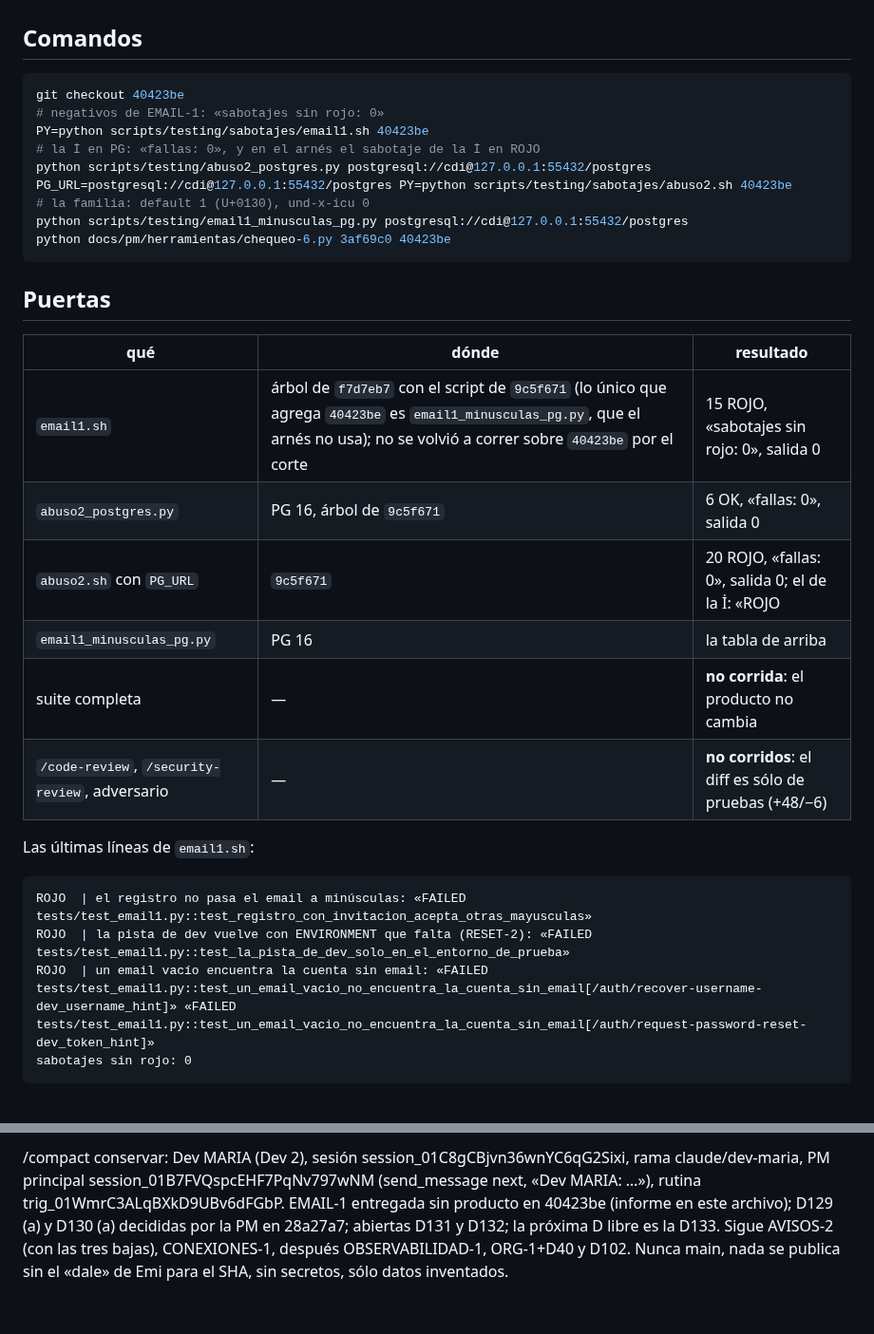
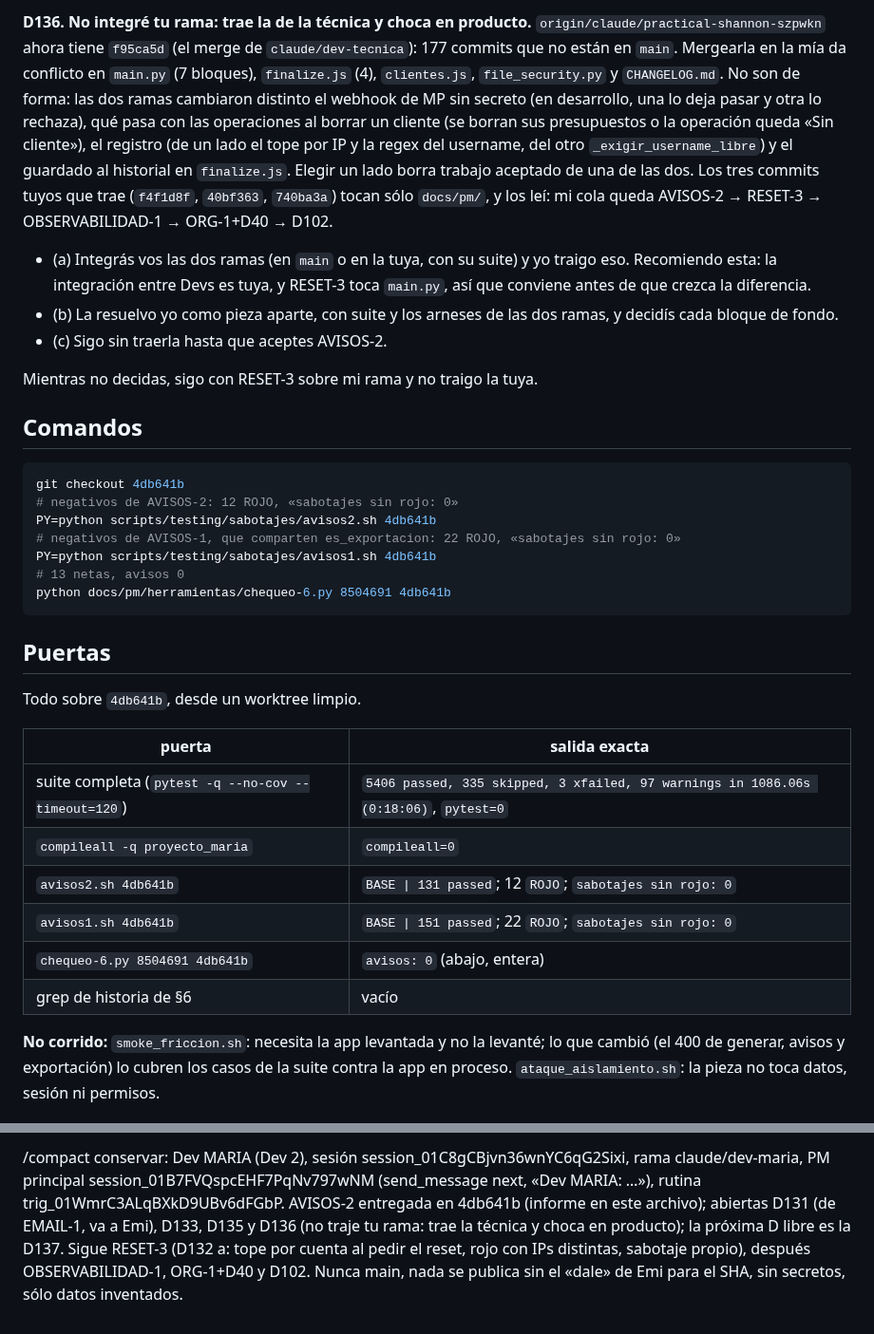
Before and after one commit to Memu007/CDI-vuce-, a Markdown page: docs/pm/PARA-PM-2.md, 2 parts joined by grey strips. Shown at 95% size. Drawn GitHub-style.

Commit message:
docs: AVISOS-2, el informe
Co-Authored-By: Claude Opus 5.5 <noreply@anthropic.com>
Claude-Session: https://claude.ai/code/session_01C8gCBjvn36wnYC6qG2Sixi

````diff
--- a/docs/pm/PARA-PM-2.md
+++ b/docs/pm/PARA-PM-2.md
@@ -73,33 +91,55 @@ no abre la cuenta, pero molesta y sirve para phishing.
+**D136. No integré tu rama: trae la de la técnica y choca en producto.**
+`origin/claude/practical-shannon-szpwkn` ahora tiene `f95ca5d` (el merge de
+`claude/dev-tecnica`): 177 commits que no están en `main`. Mergearla en la
+mía da conflicto en `main.py` (7 bloques), `finalize.js` (4),
+`clientes.js`, `file_security.py` y `CHANGELOG.md`. No son de forma: las dos
+ramas cambiaron distinto el webhook de MP sin secreto (en desarrollo, una lo
+deja pasar y otra lo rechaza), qué pasa con las operaciones al borrar un
+cliente (se borran sus presupuestos o la operación queda «Sin cliente»), el
+registro (de un lado el tope por IP y la regex del username, del otro
+`_exigir_username_libre`) y el guardado al historial
+en `finalize.js`. Elegir un lado borra trabajo aceptado de una de las dos.
+Los tres commits tuyos que trae (`f4f1d8f`, `40bf363`, `740ba3a`) tocan sólo
+`docs/pm/`, y los leí: mi cola queda AVISOS-2 → RESET-3 → OBSERVABILIDAD-1
+→ ORG-1+D40 → D102.
+
+- (a) Integrás vos las dos ramas (en `main` o en la tuya, con su suite) y
+  yo traigo eso. Recomiendo esta: la integración entre Devs es tuya, y
+  RESET-3 toca `main.py`, así que conviene antes de que crezca la
+  diferencia.
+- (b) La resuelvo yo como pieza aparte, con suite y los arneses de las dos
+  ramas, y decidís cada bloque de fondo.
+- (c) Sigo sin traerla hasta que aceptes AVISOS-2.
+
+Mientras no decidas, sigo con RESET-3 sobre mi rama y no traigo la tuya.
 
 ## Comandos
 
 ```bash
-git checkout 40423be
-# negativos de EMAIL-1: «sabotajes sin rojo: 0»
-PY=python scripts/testing/sabotajes/email1.sh 40423be
-# la İ en PG: «fallas: 0», y en el arnés el sabotaje de la İ en ROJO
-python scripts/testing/abuso2_postgres.py postgresql://cdi@127.0.0.1:55432/postgres
-PG_URL=postgresql://cdi@127.0.0.1:55432/postgres PY=python scripts/testing/sabotajes/abuso2.sh 40423be
-# la familia: default 1 (U+0130), und-x-icu 0
-python scripts/testing/email1_minusculas_pg.py postgresql://cdi@127.0.0.1:55432/postgres
-python docs/pm/herramientas/chequeo-6.py 3af69c0 40423be
+git checkout 4db641b
+# negativos de AVISOS-2: 12 ROJO, «sabotajes sin rojo: 0»
+PY=python scripts/testing/sabotajes/avisos2.sh 4db641b
+# negativos de AVISOS-1, que comparten es_exportacion: 22 ROJO, «sabotajes sin rojo: 0»
+PY=python scripts/testing/sabotajes/avisos1.sh 4db641b
+# 13 netas, avisos 0
+python docs/pm/herramientas/chequeo-6.py 8504691 4db641b
 ```
 
 ## Puertas
 
-| qué | dónde | resultado |
-|---|---|---|
-| `email1.sh` | árbol de `f7d7eb7` con el script de `9c5f671` (lo único que agrega `40423be` es `email1_minusculas_pg.py`, que el arnés no usa); no se volvió a correr sobre `40423be` por el corte | 15 ROJO, «sabotajes sin rojo: 0», salida 0 |
-| `abuso2_postgres.py` | PG 16, árbol de `9c5f671` | 6 OK, «fallas: 0», salida 0 |
-| `abuso2.sh` con `PG_URL` | `9c5f671` | 20 ROJO, «fallas: 0», salida 0; el de la İ: «ROJO  | Postgres: el tope de recuperar va por el texto en minúsculas de Python: dice «FALLA \| cinco variantes del mismo email mandan tres mails»» |
-| `email1_minusculas_pg.py` | PG 16 | la tabla de arriba |
-| suite completa | — | **no corrida**: el producto no cambia |
-| `/code-review`, `/security-review`, adversario | — | **no corridos**: el diff es sólo de pruebas (+48/−6) |
+Todo sobre `4db641b`, desde un worktree limpio.
 
-Las últimas líneas de `email1.sh`:
-```
-ROJO  | el registro no pasa el email a minúsculas: «FAILED tests/test_email1.py::test_registro_con_invitacion_acepta_otras_mayusculas»
-ROJO  | la pista de dev vuelve con ENVIRONMENT que falta (RESET-2): «FAILED tests/test_email1.py::test_la_pista_de_dev_solo_en_el_entorno_de_prueba»
-ROJO  | un email vacío encuentra la cuenta sin email: «FAILED tests/test_email1.py::test_un_email_vacio_no_encuentra_la_cuenta_sin_email[/auth/recover-username-dev_username_hint]» «FAILED tests/test_email1.py::test_un_email_vacio_no_encuentra_la_cuenta_sin_email[/auth/request-password-reset-dev_token_hint]»
-sabotajes sin rojo: 0
-```
+| puerta | salida exacta |
+|---|---|
+| suite completa (`pytest -q --no-cov --timeout=120`) | `5406 passed, 335 skipped, 3 xfailed, 97 warnings in 1086.06s (0:18:06)`, `pytest=0` |
+| `compileall -q proyecto_maria` | `compileall=0` |
+| `avisos2.sh 4db641b` | `BASE \| 131 passed`; 12 `ROJO`; `sabotajes sin rojo: 0` |
+| `avisos1.sh 4db641b` | `BASE \| 151 passed`; 22 `ROJO`; `sabotajes sin rojo: 0` |
+| `chequeo-6.py 8504691 4db641b` | `avisos: 0` (abajo, entera) |
+| grep de historia de §6 | vacío |
+
+**No corrido:** `smoke_friccion.sh`: necesita la app levantada y no la
+levanté; lo que cambió (el 400 de generar, avisos y exportación) lo cubren
+los casos de la suite contra la app en proceso. `ataque_aislamiento.sh`: la
+pieza no toca datos, sesión ni permisos.
+
@@ -130,2 +195,2 @@ Ninguno.
 
-/compact conservar: Dev MARIA (Dev 2), sesión session_01C8gCBjvn36wnYC6qG2Sixi, rama claude/dev-maria, PM principal session_01B7FVQspcEHF7PqNv797wNM (send_message next, «Dev MARIA: …»), rutina trig_01WmrC3ALqBXkD9UBv6dFGbP. EMAIL-1 entregada sin producto en 40423be (informe en este archivo); D129 (a) y D130 (a) decididas por la PM en 28a27a7; abiertas D131 y D132; la próxima D libre es la D133. Sigue AVISOS-2 (con las tres bajas), CONEXIONES-1, después OBSERVABILIDAD-1, ORG-1+D40 y D102. Nunca main, nada se publica sin el «dale» de Emi para el SHA, sin secretos, sólo datos inventados.
+/compact conservar: Dev MARIA (Dev 2), sesión session_01C8gCBjvn36wnYC6qG2Sixi, rama claude/dev-maria, PM principal session_01B7FVQspcEHF7PqNv797wNM (send_message next, «Dev MARIA: …»), rutina trig_01WmrC3ALqBXkD9UBv6dFGbP. AVISOS-2 entregada en 4db641b (informe en este archivo); abiertas D131 (de EMAIL-1, va a Emi), D133, D135 y D136 (no traje tu rama: trae la técnica y choca en producto); la próxima D libre es la D137. Sigue RESET-3 (D132 a: tope por cuenta al pedir el reset, rojo con IPs distintas, sabotaje propio), después OBSERVABILIDAD-1, ORG-1+D40 y D102. Nunca main, nada se publica sin el «dale» de Emi para el SHA, sin secretos, sólo datos inventados.
````
Also changed, not shown: other parts of docs/pm/PARA-PM-2.md (+110 -67 lines).
